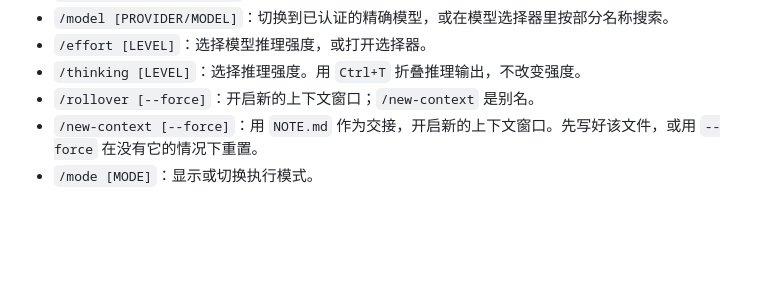
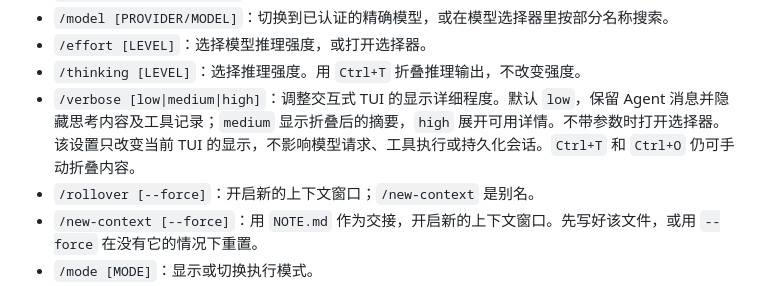
Before and after one commit to reddishJade/CadeMini, a Markdown page: docs/zh/cli.md, the part around the change. Drawn GitHub-style; blank space fills up the shorter version.

Commit message:
docs(zh): document verbosity modes

```diff
--- a/docs/zh/cli.md
+++ b/docs/zh/cli.md
@@ -70,6 +70,7 @@ TUI 接受以下斜杠命令，并为模型、模式、配置和权限提供原
 - `/model [PROVIDER/MODEL]`：切换到已认证的精确模型，或在模型选择器里按部分名称搜索。
 - `/effort [LEVEL]`：选择模型推理强度，或打开选择器。
 - `/thinking [LEVEL]`：选择推理强度。用 `Ctrl+T` 折叠推理输出，不改变强度。
+- `/verbose [low|medium|high]`：调整交互式 TUI 的显示详细程度。默认 `low`，保留 Agent 消息并隐藏思考内容及工具记录；`medium` 显示折叠后的摘要，`high` 展开可用详情。不带参数时打开选择器。该设置只改变当前 TUI 的显示，不影响模型请求、工具执行或持久化会话。`Ctrl+T` 和 `Ctrl+O` 仍可手动折叠内容。
 - `/rollover [--force]`：开启新的上下文窗口；`/new-context` 是别名。
 - `/new-context [--force]`：用 `NOTE.md` 作为交接，开启新的上下文窗口。先写好该文件，或用 `--force` 在没有它的情况下重置。
 - `/mode [MODE]`：显示或切换执行模式。
```
